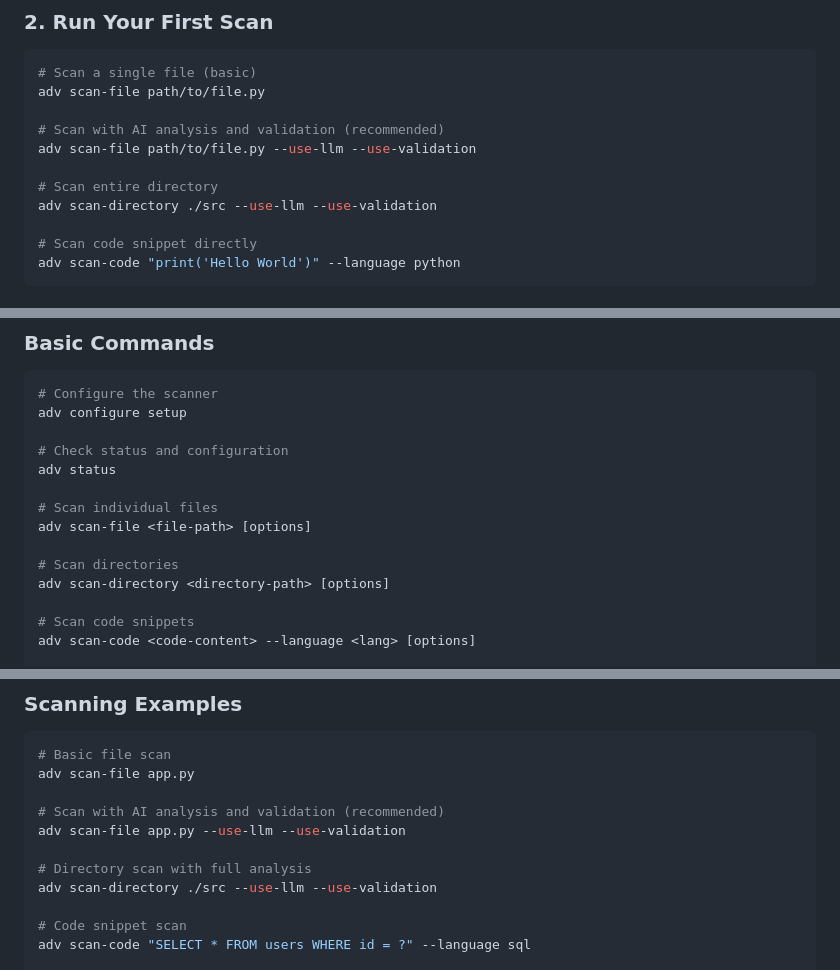
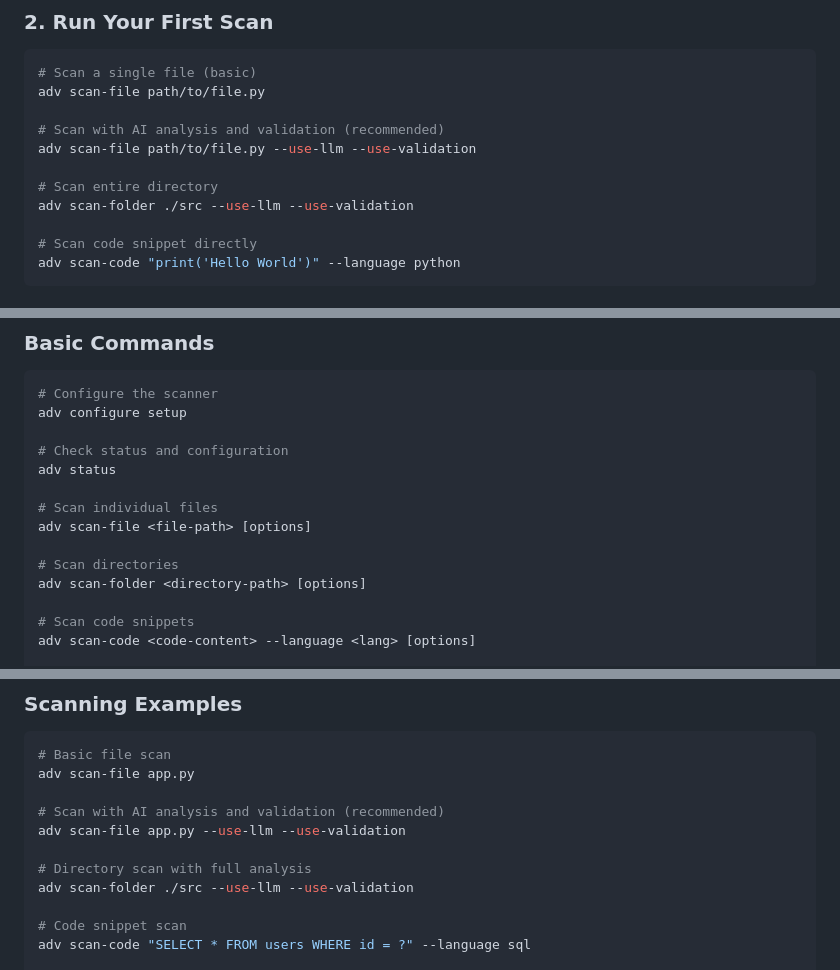
Before and after one commit to brettbergin/adversary-mcp-server, a Markdown page: README.md, 3 parts joined by grey strips. GitHub-like rendering.

Commit message:
1.10.8 - phase two

```diff
--- a/README.md
+++ b/README.md
@@ -84,7 +84,7 @@ adv scan-file path/to/file.py
 adv scan-file path/to/file.py --use-llm --use-validation
 
 # Scan entire directory
-adv scan-directory ./src --use-llm --use-validation
+adv scan-folder ./src --use-llm --use-validation
 
 # Scan code snippet directly
 adv scan-code "print('Hello World')" --language python
@@ -216,7 +216,7 @@ adv status
 adv scan-file <file-path> [options]
 
 # Scan directories
-adv scan-directory <directory-path> [options]
+adv scan-folder <directory-path> [options]
 
 # Scan code snippets
 adv scan-code <code-content> --language <lang> [options]
@@ -235,7 +235,7 @@ adv scan-file app.py
 adv scan-file app.py --use-llm --use-validation
 
 # Directory scan with full analysis
-adv scan-directory ./src --use-llm --use-validation
+adv scan-folder ./src --use-llm --use-validation
 
 # Code snippet scan
 adv scan-code "SELECT * FROM users WHERE id = ?" --language sql
```
